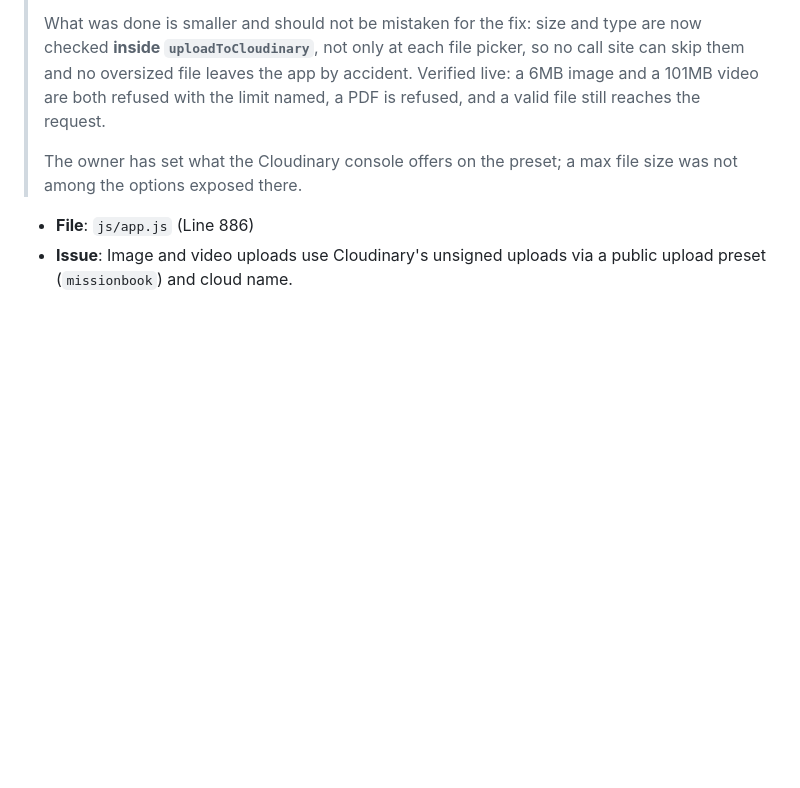
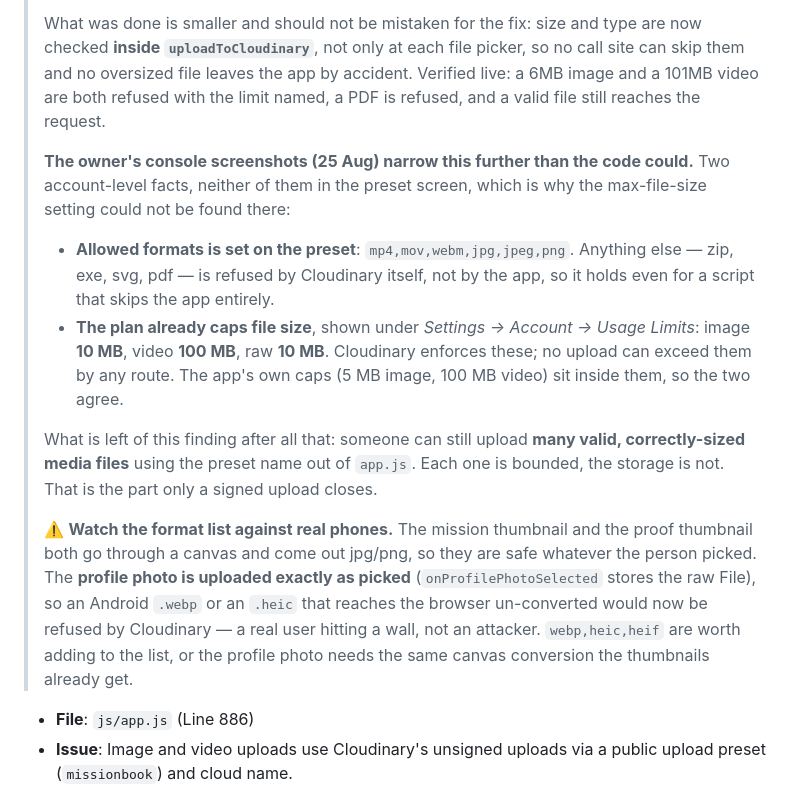
Before and after one commit to Lovepreetbabuji/misnivo, a Markdown page: ai/bugs_found.md, the part around the change. Rendered like a GitHub page; blank space fills up the shorter version.

Commit message:
docs(#17): record the two account-level Cloudinary limits, and the format-list risk
The owner's console screenshots answer the question the preset screen could
not. Max file size is not a preset field at all — it is a plan limit under
Settings > Account > Usage Limits: image 10MB, video 100MB, raw 10MB, enforced
by Cloudinary on every route. Allowed formats IS set on the preset
(mp4,mov,webm,jpg,jpeg,png), so non-media uploads are refused even by a script
that never touches the app.

What survives of the finding is narrower than it was: valid, correctly-sized
media can still be uploaded in bulk with the preset name out of app.js. Only a
signed upload closes that.

Flagged the other edge of the same setting: both thumbnails pass through a
canvas and come out jpg/png, but the profile photo is uploaded exactly as
picked, so an Android .webp or an un-converted .heic would now be refused —
that is a real user blocked, not an attacker.

Co-Authored-By: Claude Opus 5 <noreply@anthropic.com>

```diff
--- a/ai/bugs_found.md
+++ b/ai/bugs_found.md
@@ -275,8 +275,31 @@ its own.
 > accident. Verified live: a 6MB image and a 101MB video are both refused with
 > the limit named, a PDF is refused, and a valid file still reaches the request.
 >
-> The owner has set what the Cloudinary console offers on the preset; a max
-> file size was not among the options exposed there.
+> **The owner's console screenshots (25 Aug) narrow this further than the code
+> could.** Two account-level facts, neither of them in the preset screen, which
+> is why the max-file-size setting could not be found there:
+>
+> - **Allowed formats is set on the preset**: `mp4,mov,webm,jpg,jpeg,png`.
+>   Anything else — zip, exe, svg, pdf — is refused by Cloudinary itself, not
+>   by the app, so it holds even for a script that skips the app entirely.
+> - **The plan already caps file size**, shown under *Settings → Account →
+>   Usage Limits*: image **10 MB**, video **100 MB**, raw **10 MB**. Cloudinary
+>   enforces these; no upload can exceed them by any route. The app's own caps
+>   (5 MB image, 100 MB video) sit inside them, so the two agree.
+>
+> What is left of this finding after all that: someone can still upload **many
+> valid, correctly-sized media files** using the preset name out of `app.js`.
+> Each one is bounded, the storage is not. That is the part only a signed
+> upload closes.
+>
+> ⚠️ **Watch the format list against real phones.** The mission thumbnail and
+> the proof thumbnail both go through a canvas and come out jpg/png, so they
+> are safe whatever the person picked. The **profile photo is uploaded exactly
+> as picked** (`onProfilePhotoSelected` stores the raw File), so an Android
+> `.webp` or an `.heic` that reaches the browser un-converted would now be
+> refused by Cloudinary — a real user hitting a wall, not an attacker.
+> `webp,heic,heif` are worth adding to the list, or the profile photo needs the
+> same canvas conversion the thumbnails already get.
 
 - **File**: `js/app.js` (Line 886)
 - **Issue**: Image and video uploads use Cloudinary's unsigned uploads via a public upload preset (`missionbook`) and cloud name.
```
